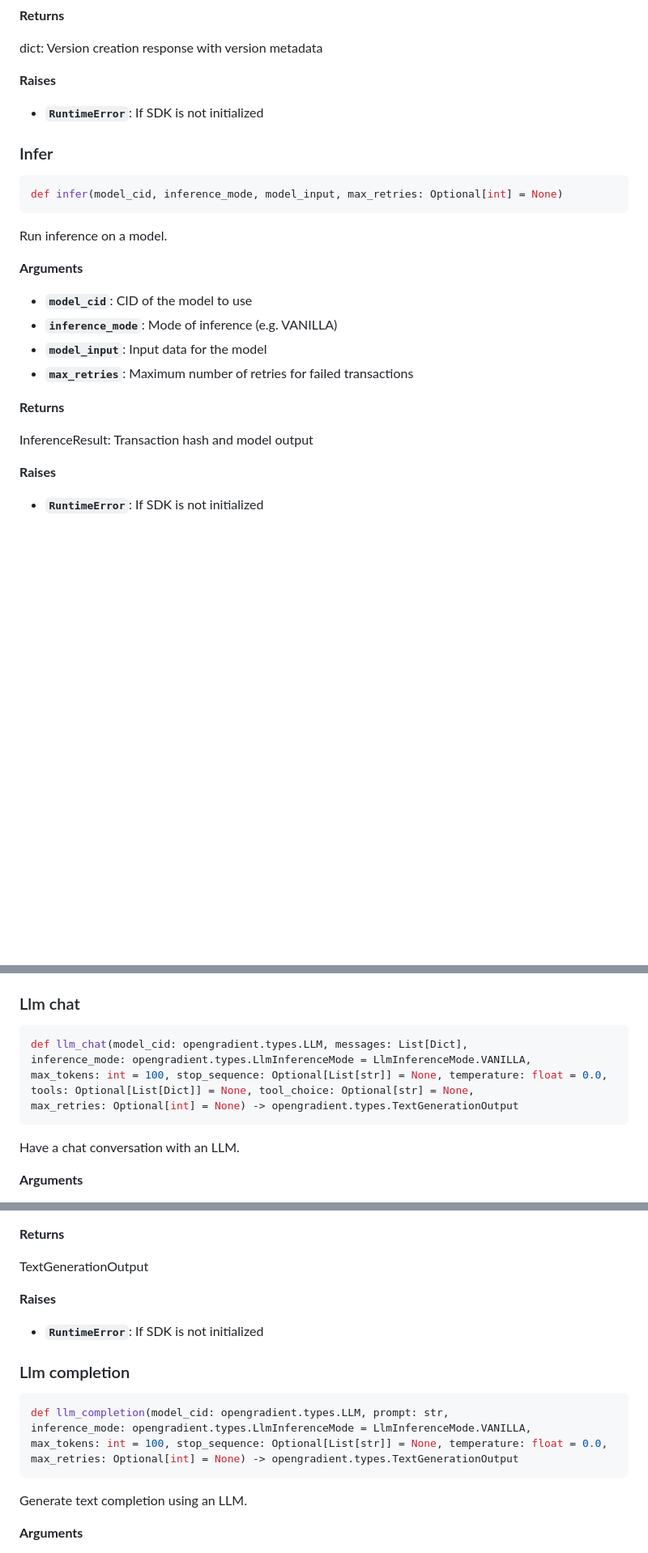
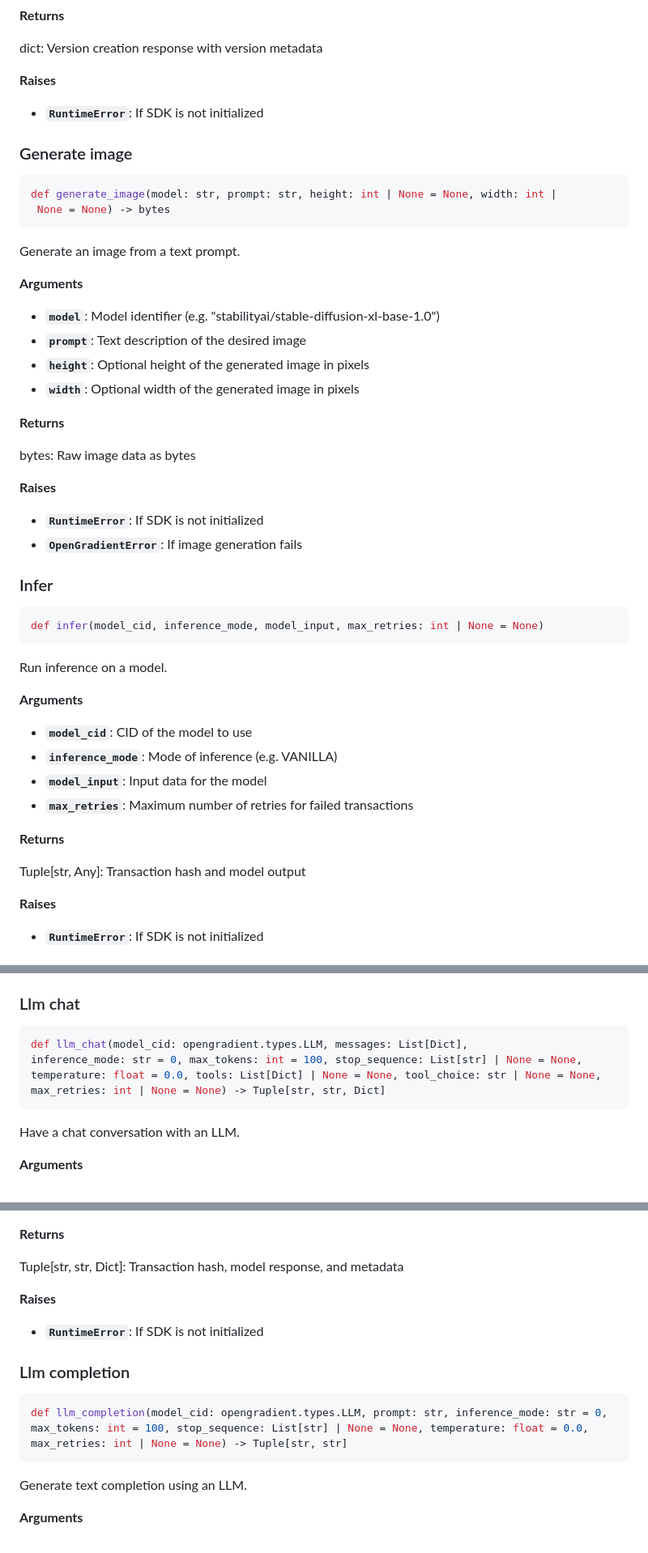
Before and after one commit to OpenGradient/sdk, a Markdown page: docs/opengradient/index.md, 3 parts joined by grey strips. Shown at 81% size. Drawn GitHub-style; blank space fills up the shorter version.

````diff
--- a/docs/opengradient/index.md
+++ b/docs/opengradient/index.md
@@ -77,10 +77,42 @@ dict: Version creation response with version metadata
 
 
 
+### Generate image
+
+```python
+def generate_image(model: str, prompt: str, height: int | None = None, width: int | None = None) ‑> bytes
+```
+
+
+
+
+Generate an image from a text prompt.
+
+
+**Arguments**
+
+* **`model`**: Model identifier (e.g. "stabilityai/stable-diffusion-xl-base-1.0")
+* **`prompt`**: Text description of the desired image
+* **`height`**: Optional height of the generated image in pixels
+* **`width`**: Optional width of the generated image in pixels
+
+
+**Returns**
+
+bytes: Raw image data as bytes
+
+**Raises**
+
+* **`RuntimeError`**: If SDK is not initialized
+* **`OpenGradientError`**: If image generation fails
+
+
+
+
 ### Infer
 
 ```python
-def infer(model_cid, inference_mode, model_input, max_retries: Optional[int] = None)
+def infer(model_cid, inference_mode, model_input, max_retries: int | None = None)
 ```
 
 
@@ -99,7 +131,7 @@ Run inference on a model.
 
 **Returns**
 
-InferenceResult: Transaction hash and model output
+Tuple[str, Any]: Transaction hash and model output
 
 **Raises**
 
@@ -163,7 +195,7 @@ List[Dict]: List of file metadata dictionaries
 ### Llm chat
 
 ```python
-def llm_chat(model_cid: opengradient.types.LLM, messages: List[Dict], inference_mode: opengradient.types.LlmInferenceMode = LlmInferenceMode.VANILLA, max_tokens: int = 100, stop_sequence: Optional[List[str]] = None, temperature: float = 0.0, tools: Optional[List[Dict]] = None, tool_choice: Optional[str] = None, max_retries: Optional[int] = None) ‑> opengradient.types.TextGenerationOutput
+def llm_chat(model_cid: opengradient.types.LLM, messages: List[Dict], inference_mode: str = 0, max_tokens: int = 100, stop_sequence: List[str] | None = None, temperature: float = 0.0, tools: List[Dict] | None = None, tool_choice: str | None = None, max_retries: int | None = None) ‑> Tuple[str, str, Dict]
 ```
 
 
@@ -187,7 +219,7 @@ Have a chat conversation with an LLM.
 
 **Returns**
 
-TextGenerationOutput
+Tuple[str, str, Dict]: Transaction hash, model response, and metadata
 
 **Raises**
 
@@ -199,7 +231,7 @@ TextGenerationOutput
 ### Llm completion
 
 ```python
-def llm_completion(model_cid: opengradient.types.LLM, prompt: str, inference_mode: opengradient.types.LlmInferenceMode = LlmInferenceMode.VANILLA, max_tokens: int = 100, stop_sequence: Optional[List[str]] = None, temperature: float = 0.0, max_retries: Optional[int] = None) ‑> opengradient.types.TextGenerationOutput
+def llm_completion(model_cid: opengradient.types.LLM, prompt: str, inference_mode: str = 0, max_tokens: int = 100, stop_sequence: List[str] | None = None, temperature: float = 0.0, max_retries: int | None = None) ‑> Tuple[str, str]
 ```
 
 
````
Also changed, not shown: other parts of docs/opengradient/index.md (+223 -17 lines), 2 other files.
